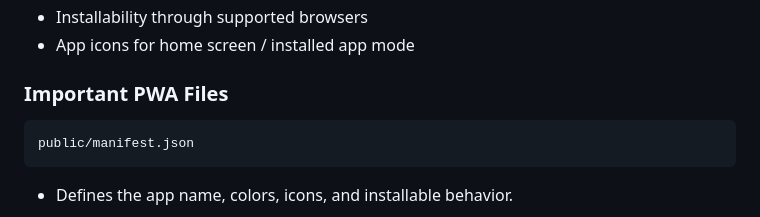
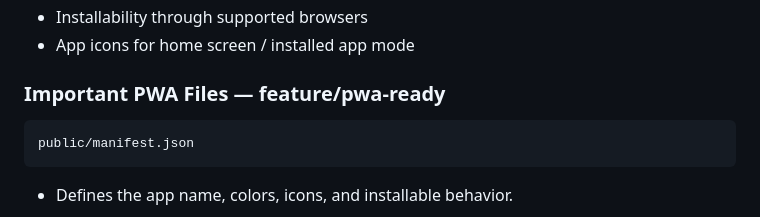
Before and after one commit to biancatraya28/firstattempt2026_Traya, a Markdown page: README.md, the part around the change. GitHub-like rendering.

Commit message:
Update PWA section in README with new header

````diff
--- a/README.md
+++ b/README.md
@@ -56,7 +56,7 @@ This project was converted into a Progressive Web App with the following feature
 - Installability through supported browsers
 - App icons for home screen / installed app mode
 
-### Important PWA Files
+### Important PWA Files — feature/pwa-ready
 ```
 public/manifest.json
 ```
````
